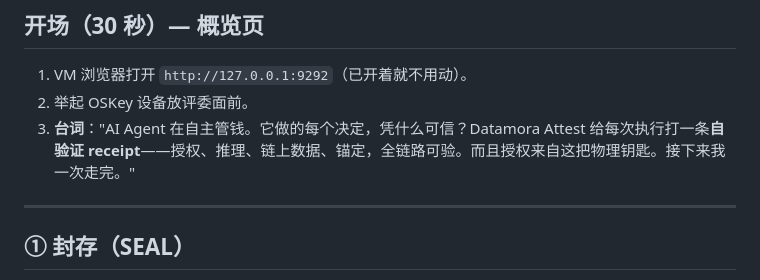
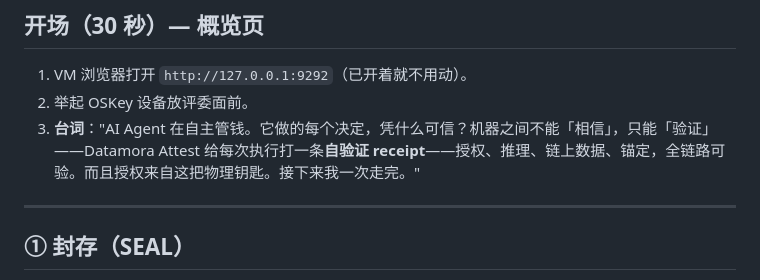
Before and after one commit to 0xl0ki/datamora-attest, a Markdown page: hardware/DEMO-SCRIPT.md, the part around the change. GitHub-like rendering.

Commit message:
Weave the why-narrative one-liner into the demo opening

```diff
--- a/hardware/DEMO-SCRIPT.md
+++ b/hardware/DEMO-SCRIPT.md
@@ -8,7 +8,7 @@
 
 1. VM 浏览器打开 `http://127.0.0.1:9292`（已开着就不用动）。
 2. 举起 OSKey 设备放评委面前。
-3. **台词**："AI Agent 在自主管钱。它做的每个决定，凭什么可信？Datamora Attest 给每次执行打一条**自验证 receipt**——授权、推理、链上数据、锚定，全链路可验。而且授权来自这把物理钥匙。接下来我一次走完。"
+3. **台词**："AI Agent 在自主管钱。它做的每个决定，凭什么可信？机器之间不能「相信」，只能「验证」——Datamora Attest 给每次执行打一条**自验证 receipt**——授权、推理、链上数据、锚定，全链路可验。而且授权来自这把物理钥匙。接下来我一次走完。"
 
 ---
 
```
